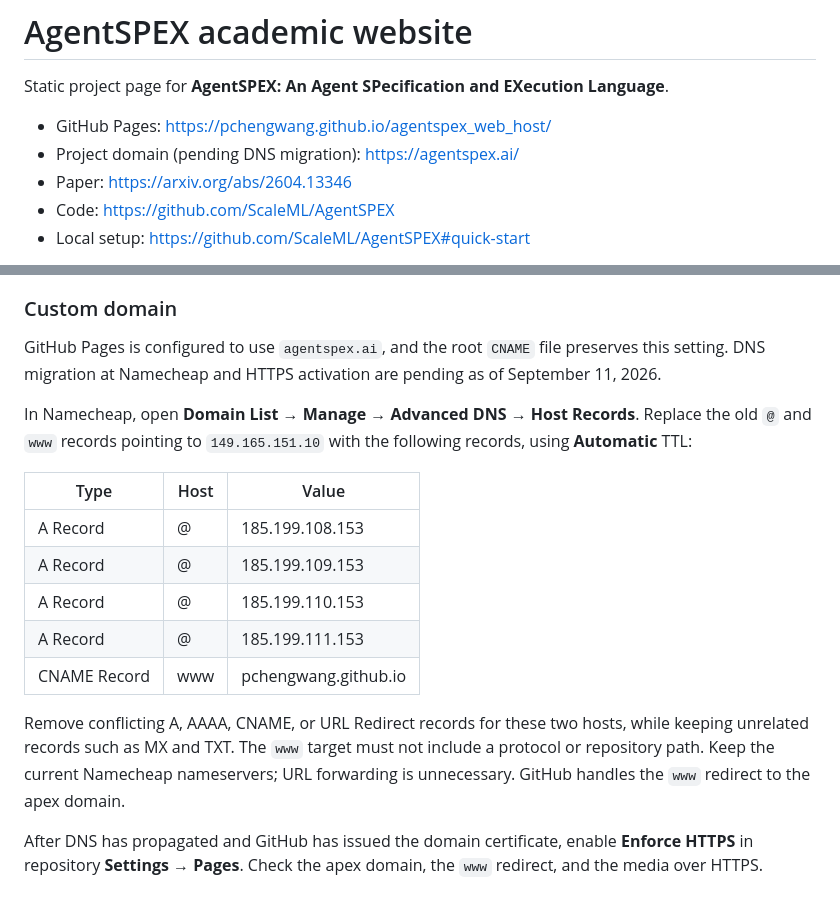
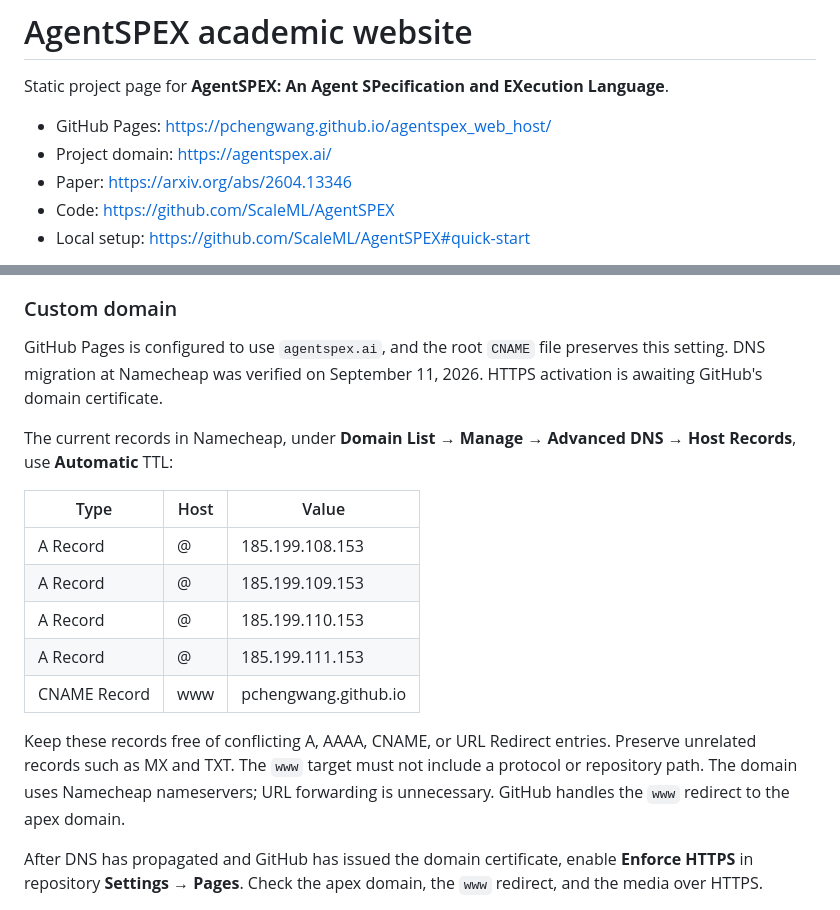
Before and after one commit to pchengWang/agentspex_web_host, a Markdown page: README.md, 2 parts joined by grey strips. Drawn GitHub-style.

Commit message:
Record completed Namecheap DNS migration

```diff
--- a/README.md
+++ b/README.md
@@ -3,7 +3,7 @@
 Static project page for **AgentSPEX: An Agent SPecification and EXecution Language**.
 
 - GitHub Pages: https://pchengwang.github.io/agentspex_web_host/
-- Project domain (pending DNS migration): https://agentspex.ai/
+- Project domain: https://agentspex.ai/
 - Paper: https://arxiv.org/abs/2604.13346
 - Code: https://github.com/ScaleML/AgentSPEX
 - Local setup: https://github.com/ScaleML/AgentSPEX#quick-start
@@ -26,9 +26,9 @@ Local asset paths are relative, so the site supports both the project Pages URL
 
 ### Custom domain
 
-GitHub Pages is configured to use `agentspex.ai`, and the root `CNAME` file preserves this setting. DNS migration at Namecheap and HTTPS activation are pending as of September 11, 2026.
+GitHub Pages is configured to use `agentspex.ai`, and the root `CNAME` file preserves this setting. DNS migration at Namecheap was verified on September 11, 2026. HTTPS activation is awaiting GitHub's domain certificate.
 
-In Namecheap, open **Domain List → Manage → Advanced DNS → Host Records**. Replace the old `@` and `www` records pointing to `149.165.151.10` with the following records, using **Automatic** TTL:
+The current records in Namecheap, under **Domain List → Manage → Advanced DNS → Host Records**, use **Automatic** TTL:
 
 | Type | Host | Value |
 | --- | --- | --- |
@@ -38,7 +38,7 @@ In Namecheap, open **Domain List → Manage → Advanced DNS → Host Records**.
 | A Record | @ | 185.199.111.153 |
 | CNAME Record | www | pchengwang.github.io |
 
-Remove conflicting A, AAAA, CNAME, or URL Redirect records for these two hosts, while keeping unrelated records such as MX and TXT. The `www` target must not include a protocol or repository path. Keep the current Namecheap nameservers; URL forwarding is unnecessary. GitHub handles the `www` redirect to the apex domain.
+Keep these records free of conflicting A, AAAA, CNAME, or URL Redirect entries. Preserve unrelated records such as MX and TXT. The `www` target must not include a protocol or repository path. The domain uses Namecheap nameservers; URL forwarding is unnecessary. GitHub handles the `www` redirect to the apex domain.
 
 After DNS has propagated and GitHub has issued the domain certificate, enable **Enforce HTTPS** in repository **Settings → Pages**. Check the apex domain, the `www` redirect, and the media over HTTPS.
 
```
